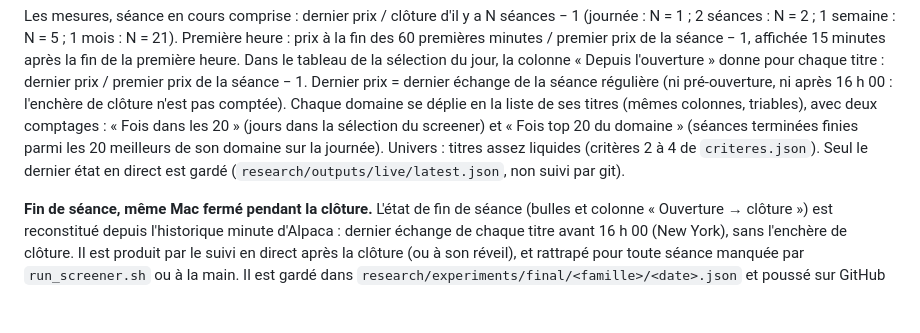
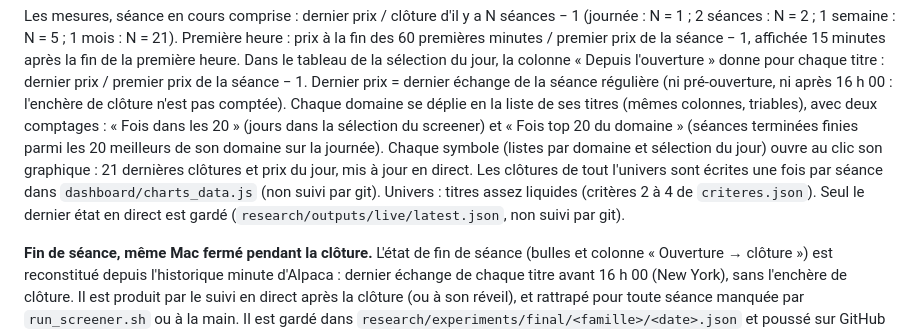
Before and after one commit to theoggmm/Alpaca_trading, a Markdown page: README.md, the part around the change. Drawn GitHub-style; blank space fills up the shorter version.

Commit message:
Docs : graphiques des listes par domaine
Co-Authored-By: Claude Opus 5.5 <noreply@anthropic.com>

```diff
--- a/README.md
+++ b/README.md
@@ -94,7 +94,10 @@ première heure. Dans le tableau de la sélection du jour, la colonne « Depuis
 chaque titre : dernier prix / premier prix de la séance − 1. Dernier prix = dernier échange de la séance régulière (ni pré-ouverture, ni après
 16 h 00 : l'enchère de clôture n'est pas comptée). Chaque domaine se déplie en la liste de ses titres (mêmes colonnes, triables), avec deux comptages :
 « Fois dans les 20 » (jours dans la sélection du screener) et « Fois top 20 du domaine » (séances
-terminées finies parmi les 20 meilleurs de son domaine sur la journée). Univers : titres assez liquides (critères 2 à 4 de `criteres.json`). Seul le dernier
+terminées finies parmi les 20 meilleurs de son domaine sur la journée). Chaque symbole (listes par domaine et
+sélection du jour) ouvre au clic son graphique : 21 dernières clôtures et prix du jour, mis à jour en
+direct. Les clôtures de tout l'univers sont écrites une fois par séance dans `dashboard/charts_data.js`
+(non suivi par git). Univers : titres assez liquides (critères 2 à 4 de `criteres.json`). Seul le dernier
 état en direct est gardé (`research/outputs/live/latest.json`, non suivi par git).
 
 **Fin de séance, même Mac fermé pendant la clôture.** L'état de fin de séance (bulles et colonne
```
